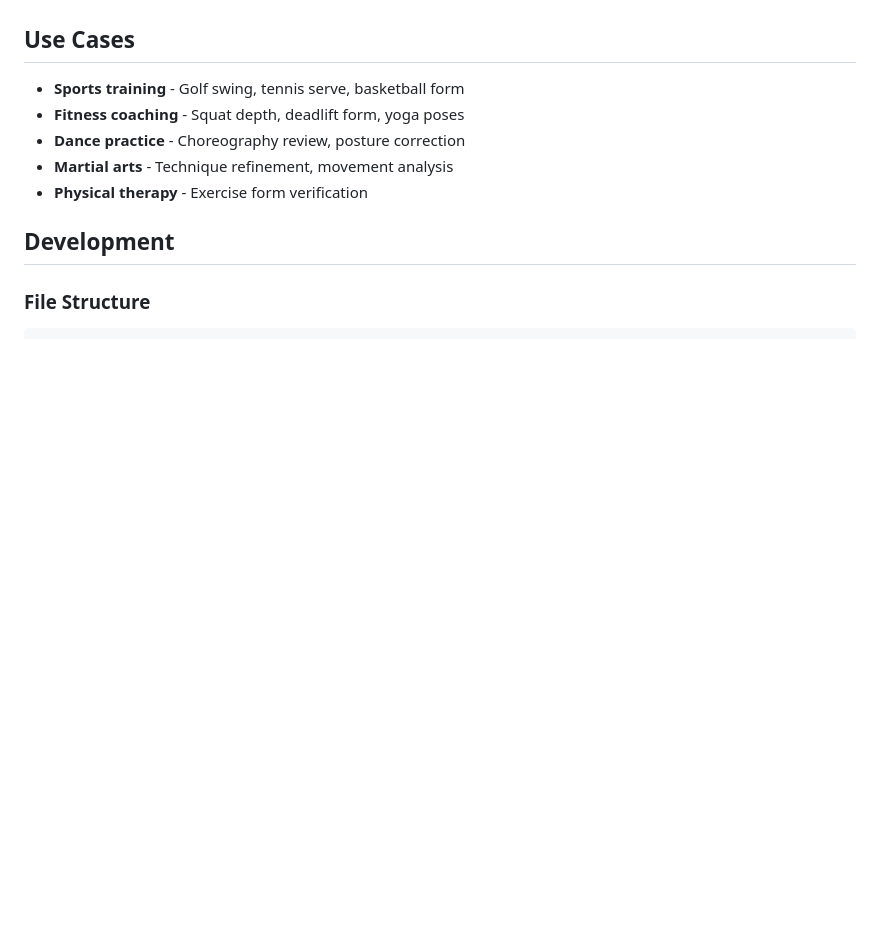
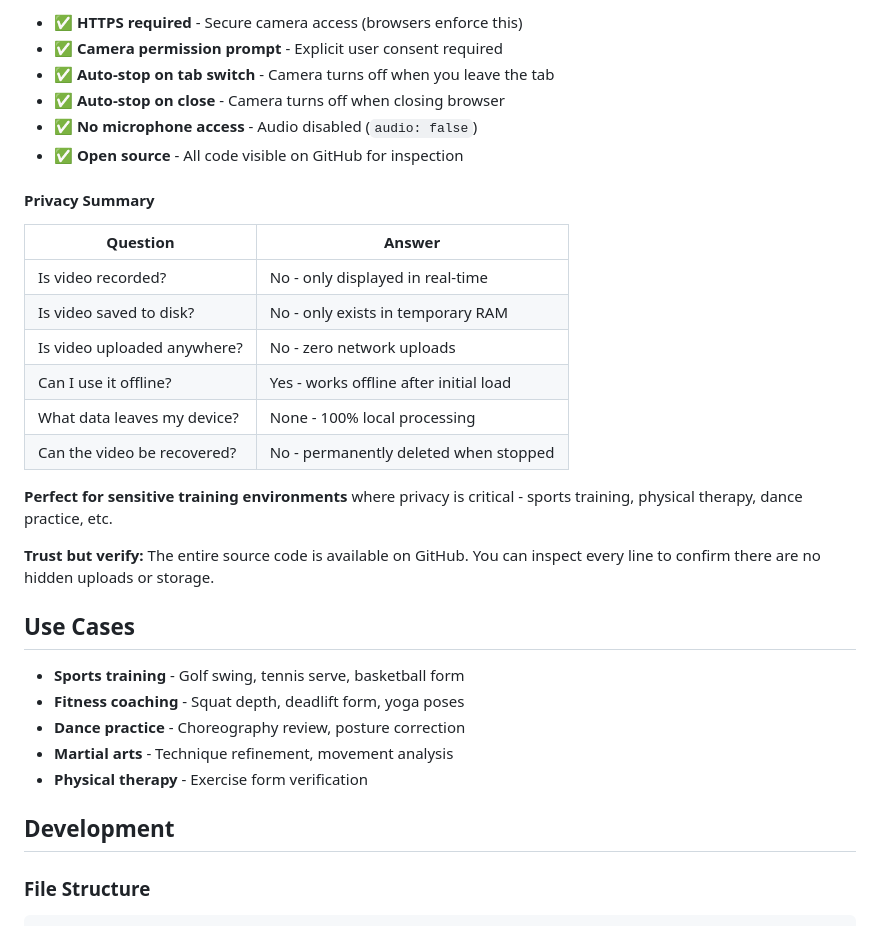
Before and after one commit to mymindwentblvnk/delay-cam, a Markdown page: README.md, the part around one of its changes. Rendered like a GitHub page; blank space fills up the shorter version.

```diff
--- a/README.md
+++ b/README.md
@@ -93,3 +136,24 @@ For the best experience on iPhone/iPad:
+- ✅ **HTTPS required** - Secure camera access (browsers enforce this)
+- ✅ **Camera permission prompt** - Explicit user consent required
+- ✅ **Auto-stop on tab switch** - Camera turns off when you leave the tab
+- ✅ **Auto-stop on close** - Camera turns off when closing browser
+- ✅ **No microphone access** - Audio disabled (`audio: false`)
+- ✅ **Open source** - All code visible on GitHub for inspection
+
+#### Privacy Summary
+
+| Question | Answer |
+|----------|--------|
+| Is video recorded? | No - only displayed in real-time |
+| Is video saved to disk? | No - only exists in temporary RAM |
+| Is video uploaded anywhere? | No - zero network uploads |
+| Can I use it offline? | Yes - works offline after initial load |
+| What data leaves my device? | None - 100% local processing |
+| Can the video be recovered? | No - permanently deleted when stopped |
+
+**Perfect for sensitive training environments** where privacy is critical - sports training, physical therapy, dance practice, etc.
+
+**Trust but verify:** The entire source code is available on GitHub. You can inspect every line to confirm there are no hidden uploads or storage.
 
 ## Use Cases
 
```
Also changed, not shown: other parts of README.md (+80 -29 lines).
